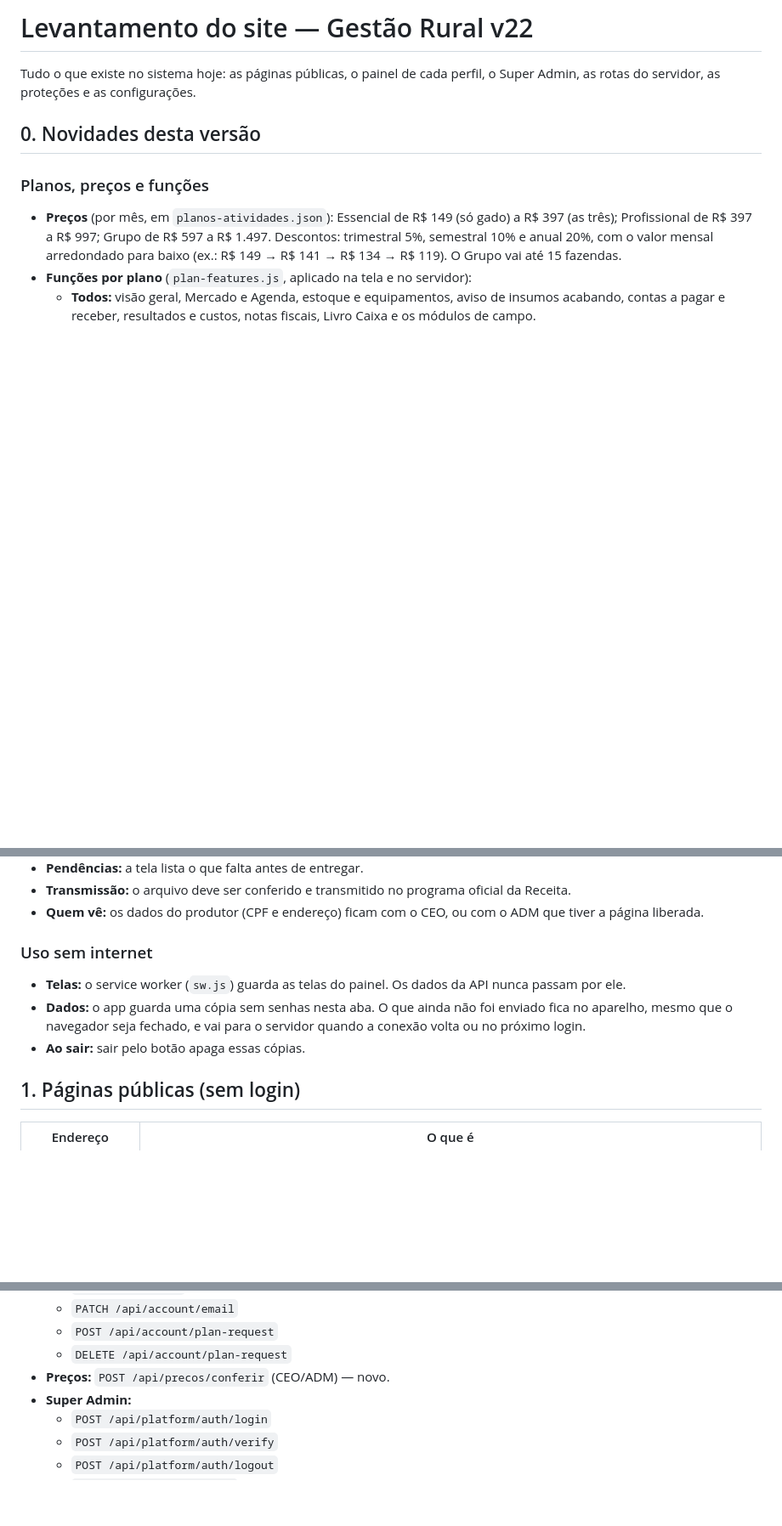
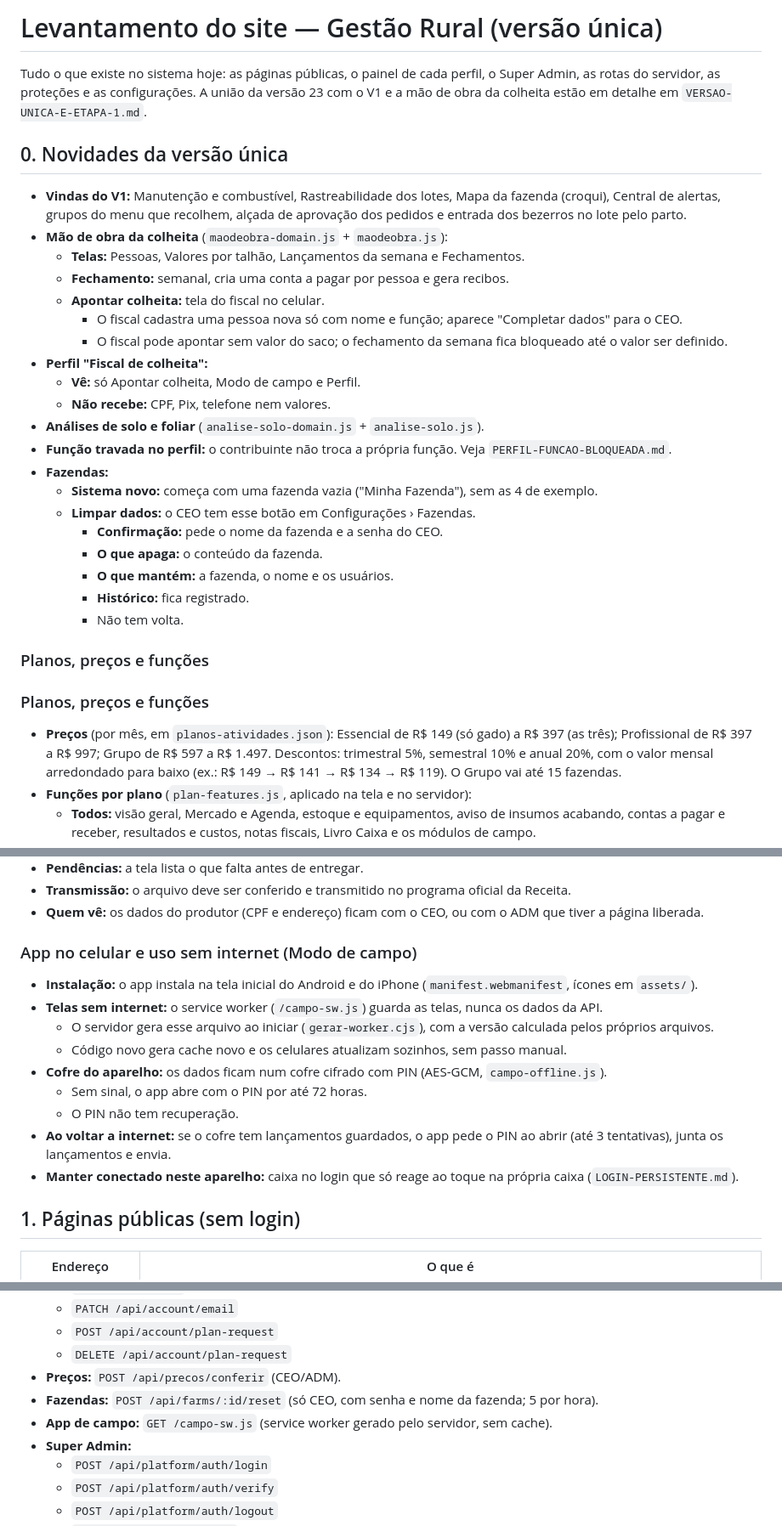
Before and after one commit to brr1533-a11y/testar-app, a Markdown page: LEVANTAMENTO-DO-SITE.md, 3 parts joined by grey strips. Shown at 85% size. GitHub-like rendering; blank space fills up the shorter version.

Commit message:
Documentos: levantamento do site atualizado para a versão única

```diff
--- a/LEVANTAMENTO-DO-SITE.md
+++ b/LEVANTAMENTO-DO-SITE.md
@@ -1,8 +1,31 @@
-# Levantamento do site — Gestão Rural v22
+# Levantamento do site — Gestão Rural (versão única)
 
-Tudo o que existe no sistema hoje: as páginas públicas, o painel de cada perfil, o Super Admin, as rotas do servidor, as proteções e as configurações.
+Tudo o que existe no sistema hoje: as páginas públicas, o painel de cada perfil, o Super Admin, as rotas do servidor, as proteções e as configurações. A união da versão 23 com o V1 e a mão de obra da colheita estão em detalhe em `VERSAO-UNICA-E-ETAPA-1.md`.
 
-## 0. Novidades desta versão
+## 0. Novidades da versão única
+
+- **Vindas do V1:** Manutenção e combustível, Rastreabilidade dos lotes, Mapa da fazenda (croqui), Central de alertas, grupos do menu que recolhem, alçada de aprovação dos pedidos e entrada dos bezerros no lote pelo parto.
+- **Mão de obra da colheita** (`maodeobra-domain.js` + `maodeobra.js`):
+  - **Telas:** Pessoas, Valores por talhão, Lançamentos da semana e Fechamentos.
+  - **Fechamento:** semanal, cria uma conta a pagar por pessoa e gera recibos.
+  - **Apontar colheita:** tela do fiscal no celular.
+    - O fiscal cadastra uma pessoa nova só com nome e função; aparece "Completar dados" para o CEO.
+    - O fiscal pode apontar sem valor do saco; o fechamento da semana fica bloqueado até o valor ser definido.
+- **Perfil "Fiscal de colheita":**
+  - **Vê:** só Apontar colheita, Modo de campo e Perfil.
+  - **Não recebe:** CPF, Pix, telefone nem valores.
+- **Análises de solo e foliar** (`analise-solo-domain.js` + `analise-solo.js`).
+- **Função travada no perfil:** o contribuinte não troca a própria função. Veja `PERFIL-FUNCAO-BLOQUEADA.md`.
+- **Fazendas:**
+  - **Sistema novo:** começa com uma fazenda vazia ("Minha Fazenda"), sem as 4 de exemplo.
+  - **Limpar dados:** o CEO tem esse botão em Configurações › Fazendas.
+    - **Confirmação:** pede o nome da fazenda e a senha do CEO.
+    - **O que apaga:** o conteúdo da fazenda.
+    - **O que mantém:** a fazenda, o nome e os usuários.
+    - **Histórico:** fica registrado.
+    - Não tem volta.
+
+### Planos, preços e funções
 
 ### Planos, preços e funções
 - **Preços** (por mês, em `planos-atividades.json`): Essencial de R$ 149 (só gado) a R$ 397 (as três); Profissional de R$ 397 a R$ 997; Grupo de R$ 597 a R$ 1.497. Descontos: trimestral 5%, semestral 10% e anual 20%, com o valor mensal arredondado para baixo (ex.: R$ 149 → R$ 141 → R$ 134 → R$ 119). O Grupo vai até 15 fazendas.
@@ -48,10 +71,16 @@ A central "Gestão" saiu do menu. Código: `menu.js`.
 - **Transmissão:** o arquivo deve ser conferido e transmitido no programa oficial da Receita.
 - **Quem vê:** os dados do produtor (CPF e endereço) ficam com o CEO, ou com o ADM que tiver a página liberada.
 
-### Uso sem internet
-- **Telas:** o service worker (`sw.js`) guarda as telas do painel. Os dados da API nunca passam por ele.
-- **Dados:** o app guarda uma cópia sem senhas nesta aba. O que ainda não foi enviado fica no aparelho, mesmo que o navegador seja fechado, e vai para o servidor quando a conexão volta ou no próximo login.
-- **Ao sair:** sair pelo botão apaga essas cópias.
+### App no celular e uso sem internet (Modo de campo)
+- **Instalação:** o app instala na tela inicial do Android e do iPhone (`manifest.webmanifest`, ícones em `assets/`).
+- **Telas sem internet:** o service worker (`/campo-sw.js`) guarda as telas, nunca os dados da API.
+  - O servidor gera esse arquivo ao iniciar (`gerar-worker.cjs`), com a versão calculada pelos próprios arquivos.
+  - Código novo gera cache novo e os celulares atualizam sozinhos, sem passo manual.
+- **Cofre do aparelho:** os dados ficam num cofre cifrado com PIN (AES-GCM, `campo-offline.js`).
+  - Sem sinal, o app abre com o PIN por até 72 horas.
+  - O PIN não tem recuperação.
+- **Ao voltar a internet:** se o cofre tem lançamentos guardados, o app pede o PIN ao abrir (até 3 tentativas), junta os lançamentos e envia.
+- **Manter conectado neste aparelho:** caixa no login que só reage ao toque na própria caixa (`LOGIN-PERSISTENTE.md`).
 
 ## 1. Páginas públicas (sem login)
 
@@ -184,7 +215,9 @@ O CEO escolhe as páginas do cargo ADM em **Usuários > Permissões do ADM** (no
   - `PATCH /api/account/email`
   - `POST /api/account/plan-request`
   - `DELETE /api/account/plan-request`
-- **Preços:** `POST /api/precos/conferir` (CEO/ADM) — novo.
+- **Preços:** `POST /api/precos/conferir` (CEO/ADM).
+- **Fazendas:** `POST /api/farms/:id/reset` (só CEO, com senha e nome da fazenda; 5 por hora).
+- **App de campo:** `GET /campo-sw.js` (service worker gerado pelo servidor, sem cache).
 - **Super Admin:**
   - `POST /api/platform/auth/login`
   - `POST /api/platform/auth/verify`
```
Also changed, not shown: other parts of LEVANTAMENTO-DO-SITE.md (+13 -8 lines), VERSAO-UNICA-E-ETAPA-1.md (+3 -3 lines).
